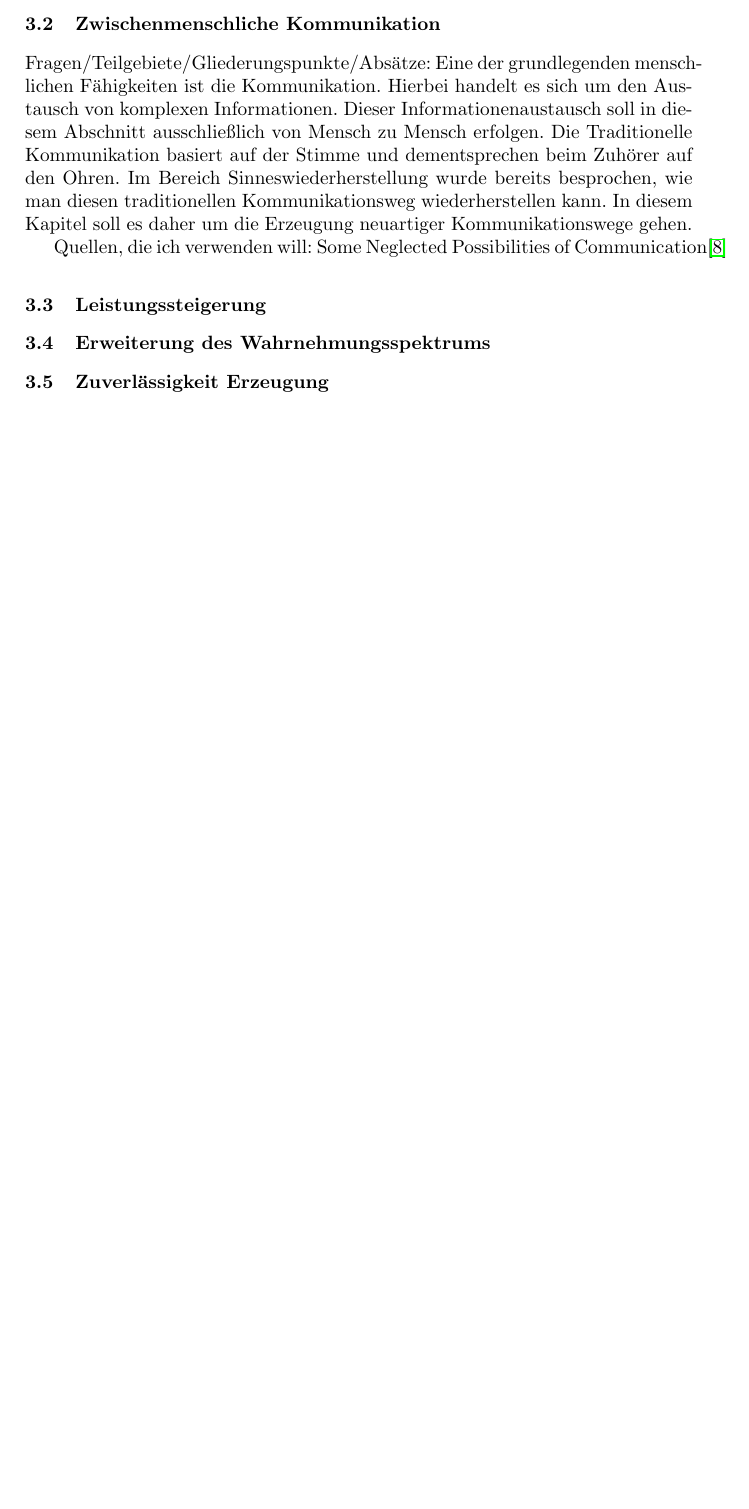
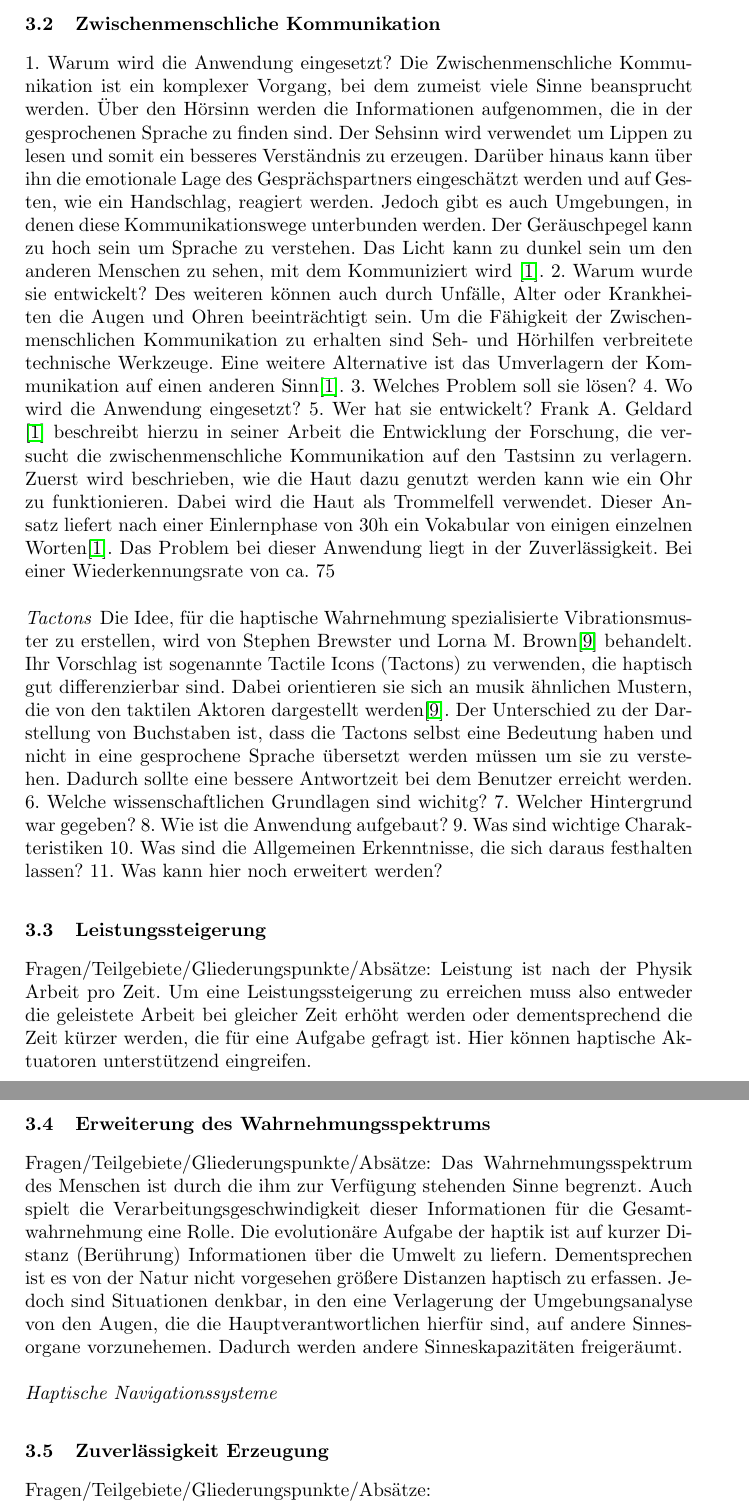
Before and after one commit to SaturnnrutaS/Proseminar-Mobile-Computing, a LaTeX paper (1 - Arbeit/Proseminararbeit - Mobile Computing - Leon Huck.tex): part of page 7 of 11 before the commit and two parts of pages 7 and 8 of 12 after it, the two joined at a grey line, cut so that both start at the same text, the shorter picture padded with empty space. Compiled offline with pdfLaTeX; a LaTeX package or settings file that is missing is left out.

Commit message:
Zwischenmenschliche Kommunikation - Text produziert. Quellen eingebunden. Zu beantwortende Fragen eingefügt.

```diff
--- a/1 - Arbeit/Proseminararbeit - Mobile Computing - Leon Huck.tex
+++ b/1 - Arbeit/Proseminararbeit - Mobile Computing - Leon Huck.tex
@@ -151,20 +170,42 @@ Bliss et al. \cite{4081931} identifiert in seiner Arbeit drei Tests Charakterist
 
 
 \subsection{Zwischenmenschliche Kommunikation}
-Fragen/Teilgebiete/Gliederungspunkte/Absätze:
-Eine der grundlegenden menschlichen Fähigkeiten ist die Kommunikation. Hierbei handelt es sich um den Austausch von komplexen Informationen. Dieser Informationenaustausch soll in diesem Abschnitt ausschließlich von Mensch zu Mensch erfolgen.
-Die Traditionelle Kommunikation basiert auf der Stimme und dementsprechen beim Zuhörer auf den Ohren. Im Bereich Sinneswiederherstellung wurde bereits besprochen, wie man diesen traditionellen Kommunikationsweg wiederherstellen kann. In diesem Kapitel soll es daher um die Erzeugung neuartiger Kommunikationswege gehen.
+1.	Warum wird die Anwendung eingesetzt?
+Die Zwischenmenschliche Kommunikation ist ein komplexer Vorgang, bei dem zumeist viele Sinne beansprucht werden. Über den Hörsinn werden die Informationen aufgenommen, die in der gesprochenen Sprache zu finden sind. Der Sehsinn wird verwendet um Lippen zu lesen und somit ein besseres Verständnis zu erzeugen. Darüber hinaus kann über ihn die emotionale Lage des Gesprächspartners eingeschätzt werden und auf Gesten, wie ein Handschlag, reagiert werden.
+Jedoch gibt es auch Umgebungen, in denen diese Kommunikationswege unterbunden werden. Der Geräuschpegel kann zu hoch sein um Sprache zu verstehen. Das Licht kann zu dunkel sein um den anderen Menschen zu sehen, mit dem Kommuniziert wird \cite{10.2307/1705360}.
+2.	Warum wurde sie entwickelt?
+Des weiteren können auch durch Unfälle, Alter oder Krankheiten die Augen und Ohren beeinträchtigt sein. Um die Fähigkeit der Zwischenmenschlichen Kommunikation zu erhalten sind Seh- und Hörhilfen verbreitete technische Werkzeuge. Eine weitere Alternative ist das Umverlagern der Kommunikation auf einen anderen Sinn\cite{10.2307/1705360}.
+3.	Welches Problem soll sie lösen?
+4.	Wo wird die Anwendung eingesetzt?
+5.	Wer hat sie entwickelt?
+Frank A. Geldard \cite{10.2307/1705360} beschreibt hierzu in seiner Arbeit die Entwicklung der Forschung, die versucht die zwischenmenschliche Kommunikation auf den Tastsinn zu verlagern. Zuerst wird beschrieben, wie die Haut dazu genutzt werden kann wie ein Ohr zu funktionieren. Dabei wird die Haut als Trommelfell verwendet. Dieser Ansatz liefert nach einer Einlernphase von 30h ein Vokabular von einigen einzelnen Worten\cite{10.2307/1705360}. Das Problem bei dieser Anwendung liegt in der Zuverlässigkeit. Bei einer Wiederkennungsrate von ca. 75% ist die Wahrscheinlichkeit, dass die gesagten Worte nicht oder falsch verstanden werden hoch\cite{10.2307/1705360}. Eine Lösung für dieses Problem kann das Abändern des Vokabulares sein. Anstelle, dass Buchstaben übertragen werden können auch Vibrationsbilder übermittelt werden\cite{10.2307/1705360}.
 
-Quellen, die ich verwenden will:
-Some Neglected Possibilities of Communication\cite{10.2307/1705360}
+\paragraph{Tactons} Die Idee, für die haptische Wahrnehmung spezialisierte Vibrationsmuster zu erstellen, wird von Stephen Brewster und Lorna M. Brown\cite{Brewster:2004:TST:976310.976313} behandelt. Ihr Vorschlag ist sogenannte Tactile Icons (Tactons) zu verwenden, die haptisch gut differenzierbar sind. Dabei orientieren sie sich an musik ähnlichen Mustern, die von den taktilen Aktoren dargestellt werden\cite{Brewster:2004:TST:976310.976313}.
+Der Unterschied zu der Darstellung von Buchstaben ist, dass die Tactons selbst eine Bedeutung haben und nicht in eine gesprochene Sprache übersetzt werden müssen um sie zu verstehen. Dadurch sollte eine bessere Antwortzeit bei dem Benutzer erreicht werden.
+6.	Welche wissenschaftlichen Grundlagen sind wichitg?
+7.	Welcher Hintergrund war gegeben?
+8.	Wie ist die Anwendung aufgebaut?
+9.	Was sind wichtige Charakteristiken
+10.	Was sind die Allgemeinen Erkenntnisse, die sich daraus festhalten lassen?
+11.	Was kann hier noch erweitert werden?
+
 
 \subsection{Leistungssteigerung}
+Fragen/Teilgebiete/Gliederungspunkte/Absätze:
+Leistung ist nach der Physik Arbeit pro Zeit. Um eine Leistungssteigerung zu erreichen muss also entweder die geleistete Arbeit bei gleicher Zeit erhöht werden oder dementsprechend die Zeit kürzer werden, die für eine Aufgabe gefragt ist.
+Hier können haptische Aktuatoren unterstützend eingreifen.
 
 
 \subsection{Erweiterung des Wahrnehmungsspektrums}
+Fragen/Teilgebiete/Gliederungspunkte/Absätze:
+Das Wahrnehmungsspektrum des Menschen ist durch die ihm zur Verfügung stehenden Sinne begrenzt. Auch spielt die Verarbeitungsgeschwindigkeit dieser Informationen für die Gesamtwahrnehmung eine Rolle.
+Die evolutionäre Aufgabe der haptik ist auf kurzer Distanz (Berührung) Informationen über die Umwelt zu liefern. Dementsprechen ist es von der Natur nicht vorgesehen größere Distanzen haptisch zu erfassen.
+Jedoch sind Situationen denkbar, in den eine Verlagerung der Umgebungsanalyse von den Augen, die die Hauptverantwortlichen hierfür sind, auf andere Sinnesorgane vorzunehemen. Dadurch werden andere Sinneskapazitäten freigeräumt.
 
+\paragraph{Haptische Navigationssysteme}
 
 \subsection{Zuverlässigkeit Erzeugung}
+Fragen/Teilgebiete/Gliederungspunkte/Absätze:
 
 \newpage
 \section{Zusammenfassung und Ausblick}
```
Also changed, not shown: 1 - Arbeit/Proseminararbeit - Mobile Computing - Leon Huck.pdf, 1 - Arbeit/Proseminararbeit - Mobile Computing - Leon Huck.tex (20 more changed lines), 1 other file.
